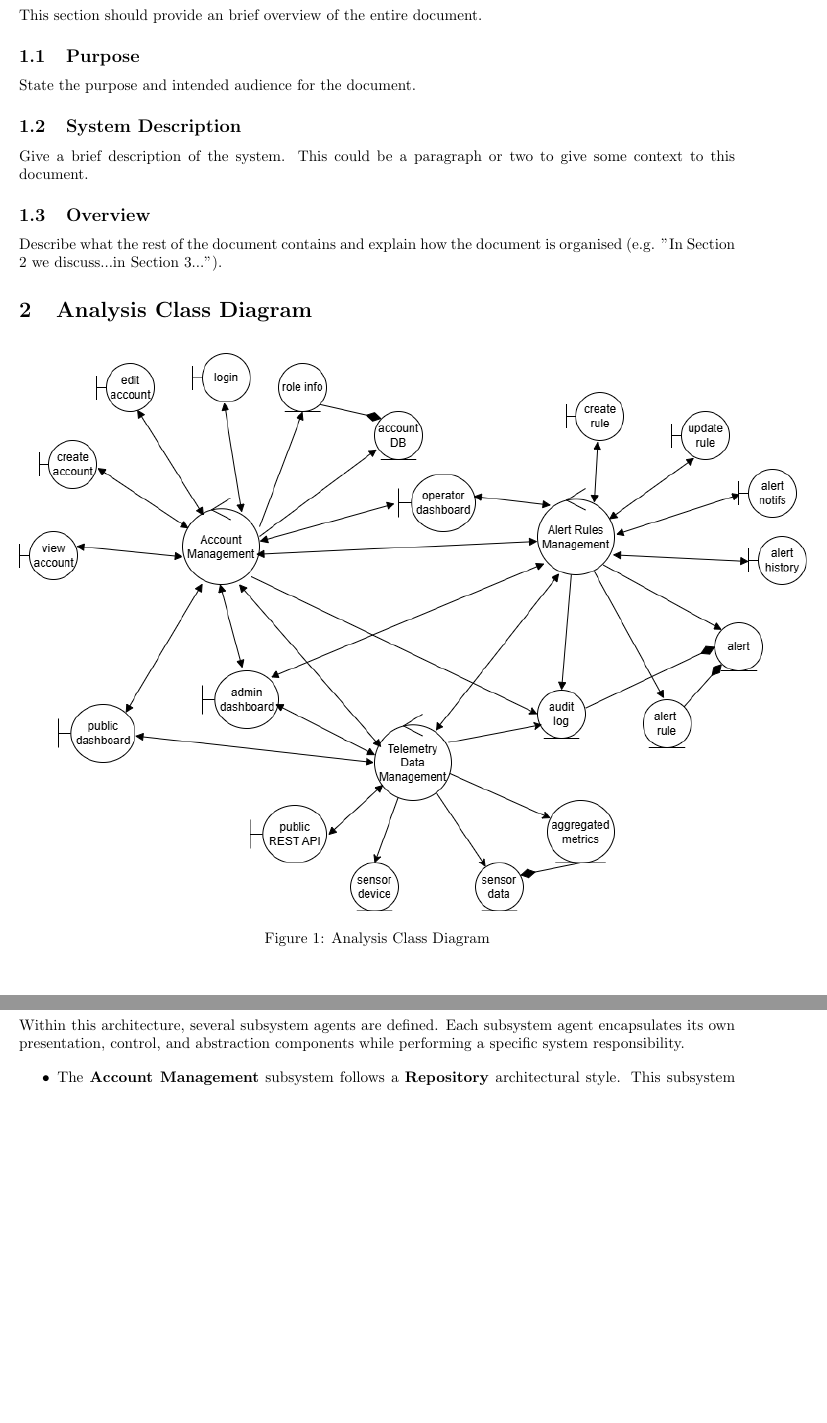
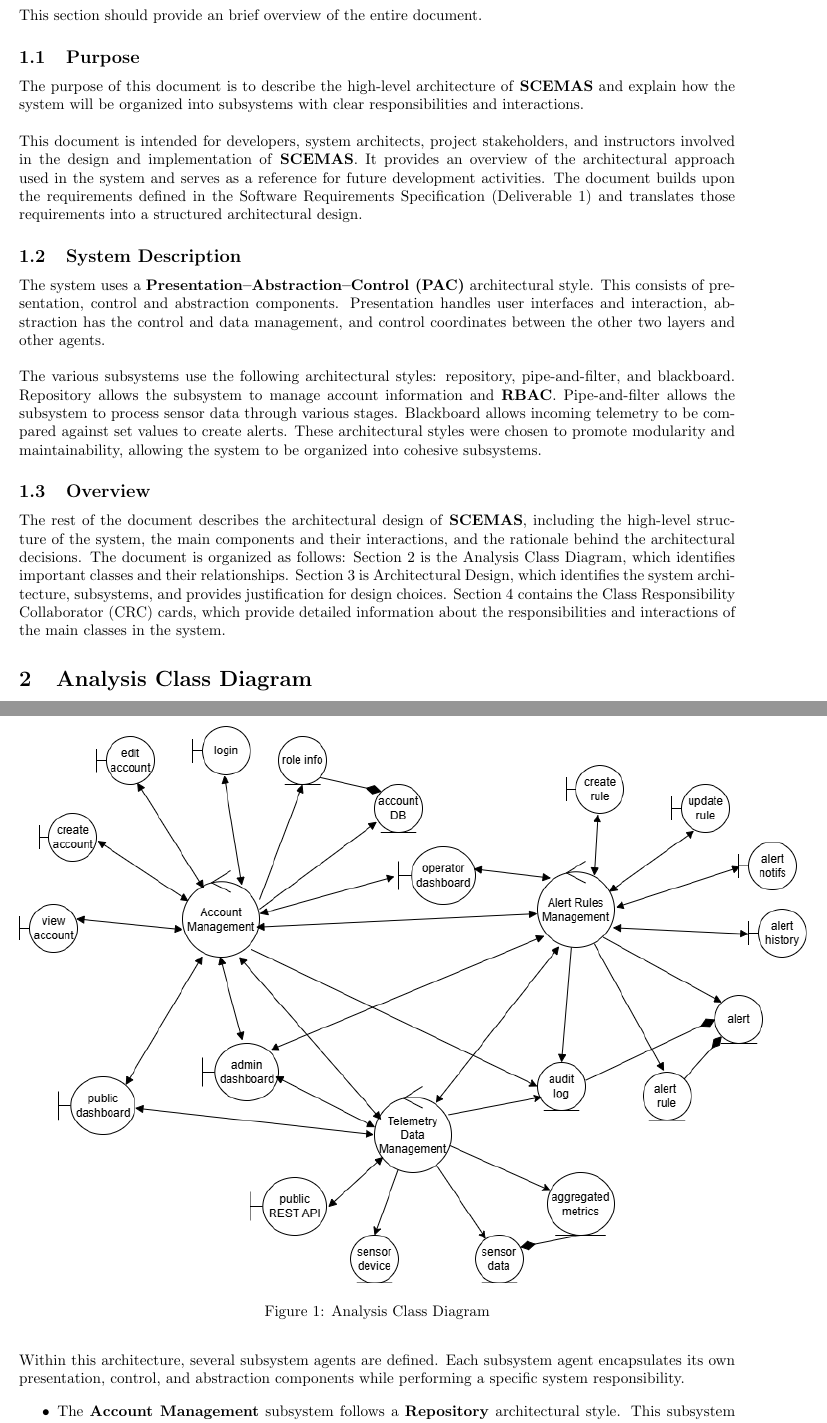
Before and after one commit to rv810/3A04-T02-Team3, a LaTeX document (deliverable 2/SE3A04_D2_Template.tex, which reads deliverable 2/SE3A04_D2_Introduction.tex): two parts of pages 2 and 3 of 12, joined at a grey line, cut so that both start at the same text, the shorter picture padded with empty space. Compiled offline with pdfLaTeX.

Commit message:
section 1

```diff
--- a/deliverable 2/SE3A04_D2_Introduction.tex
+++ b/deliverable 2/SE3A04_D2_Introduction.tex
@@ -9,21 +9,31 @@ This section should provide an brief overview of the entire document.
 \subsection{Purpose}
 \label{sub:purpose}
 % Begin SubSection
-State the purpose and intended audience for the document.
-% End SubSection
+The purpose of this document is to describe the high-level architecture of \textbf{SCEMAS} and explain how the system will be organized into subsystems with clear responsibilities and interactions. \\
+\\
+This document is intended for developers, system architects, project stakeholders, and instructors involved in the design and implementation of \textbf{SCEMAS}. It provides an overview of the architectural approach used in the system and serves as a reference for future development activities.
+The document builds upon the requirements defined in the Software Requirements Specification (Deliverable 1) and translates those requirements into a structured architectural design.% End SubSection
 
 \subsection{System Description}
 \label{sub:system_description}
 % Begin SubSection
-Give a brief description of the system. This could be a paragraph or two to give some context to this document.
+The system uses a \textbf{Presentation–Abstraction–Control (PAC)} architectural style.
+This consists of presentation, control and abstraction components. Presentation handles user interfaces and interaction, abstraction has the control and data management, and control coordinates between the other two layers and other agents.\\ \\
+The various subsystems use the following architectural styles: repository, pipe-and-filter, and blackboard.
+Repository allows the subsystem to manage account information and \textbf{RBAC}.
+Pipe-and-filter allows the subsystem to process sensor data through various stages.
+Blackboard allows incoming telemetry to be compared against set values to create alerts.
+These architectural styles were chosen to promote modularity and maintainability, allowing the system to be organized into cohesive subsystems.
 
 % End SubSection
 
 \subsection{Overview}
 \label{sub:overview}
 % Begin SubSection
-Describe what the rest of the document contains and explain how the document is organised (e.g. "In Section 2 we discuss...in Section 3...").
-
+The rest of the document describes the architectural design of \textbf{\textbf{SCEMAS}}, including the high-level structure of the system, the main components and their interactions, and the rationale behind the architectural decisions. The document is organized as follows:
+Section 2 is the Analysis Class Diagram, which identifies important classes and their relationships.
+Section 3 is Architectural Design, which identifies the system architecture, subsystems, and provides justification for design choices.
+Section 4 contains the Class Responsibility Collaborator (CRC) cards, which provide detailed information about the responsibilities and interactions of the main classes in the system.
 % End SubSection
 
 }
```
